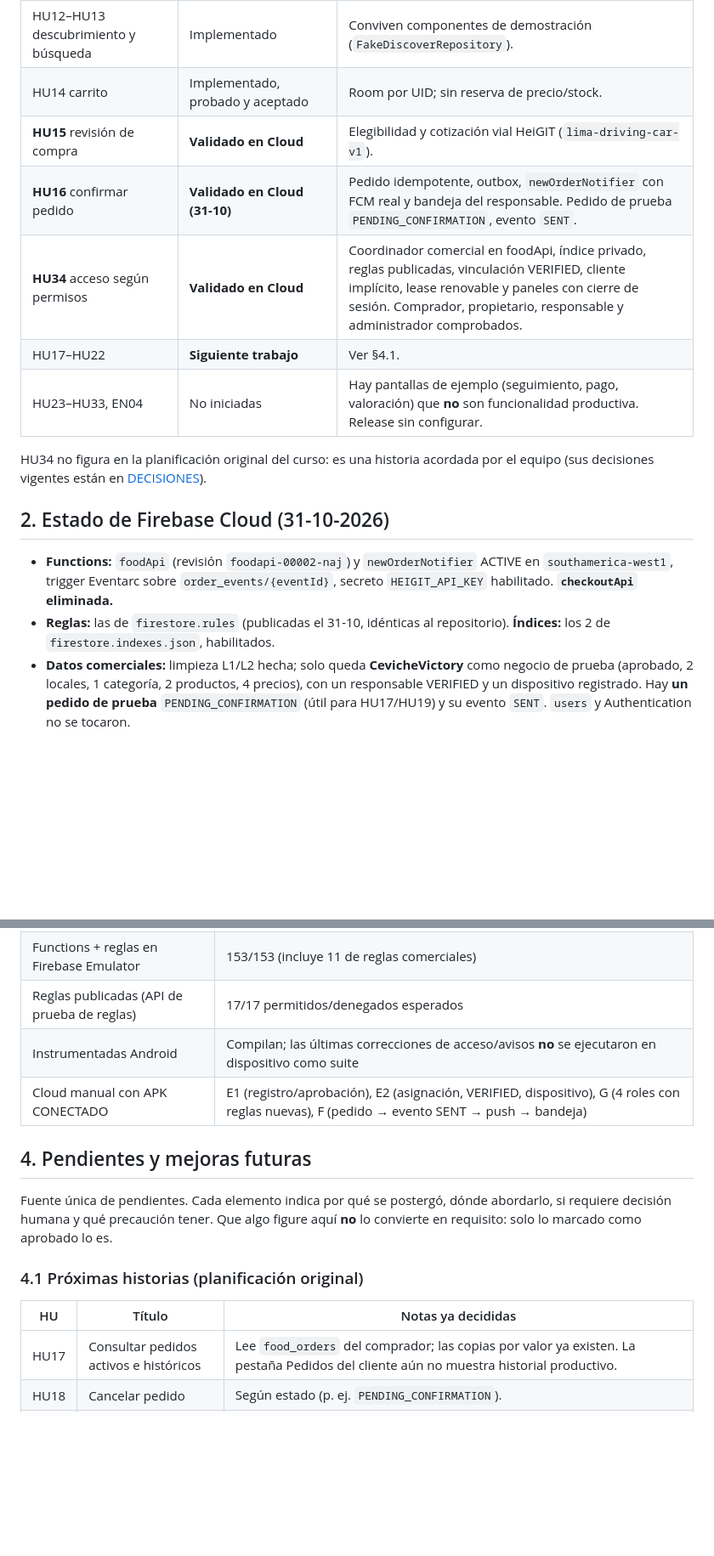
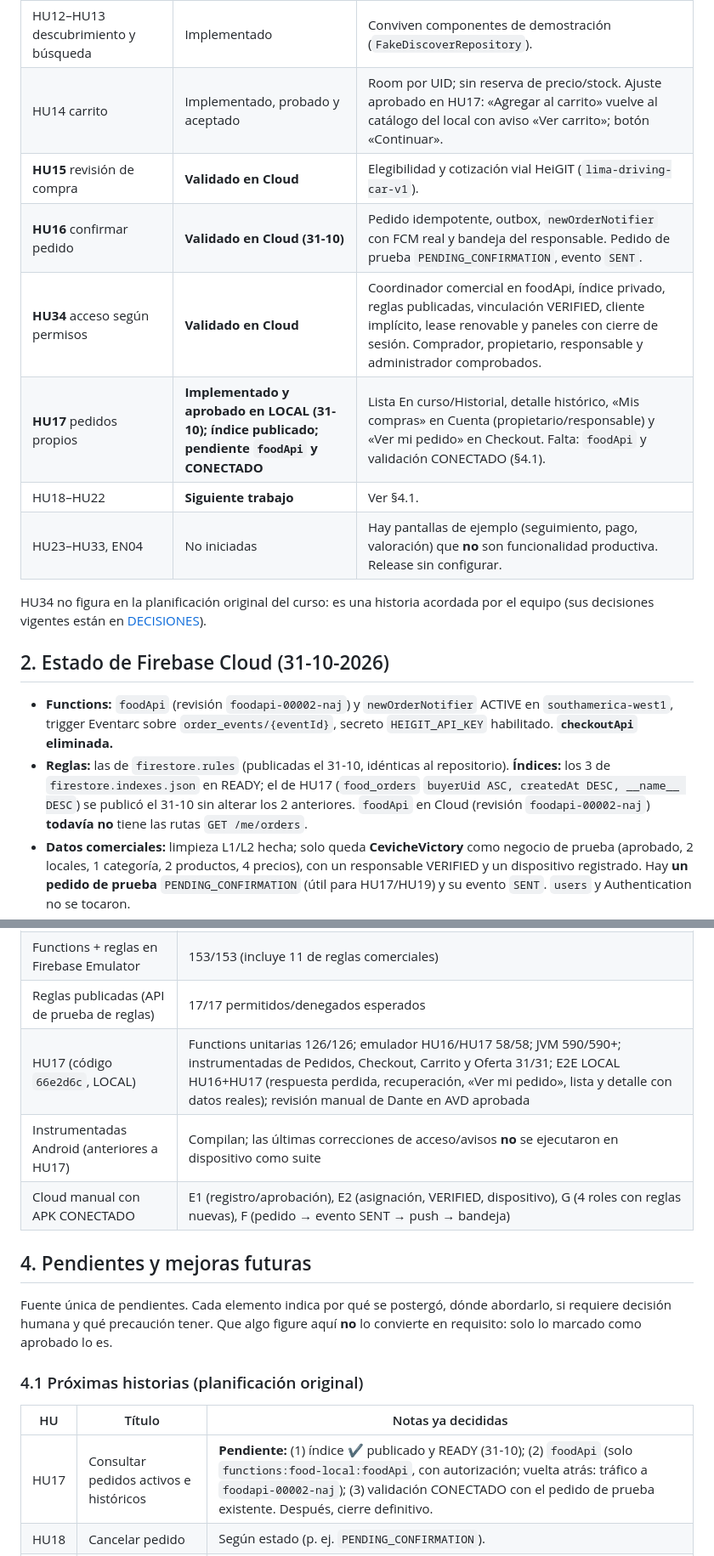
Before and after one commit to RodrigoSG232/Chaski-Food, a Markdown page: docs/ESTADO_IMPLEMENTACION.md, 2 parts joined by grey strips. Shown at 85% size. GitHub-like rendering; blank space fills up the shorter version.

```diff
--- a/docs/ESTADO_IMPLEMENTACION.md
+++ b/docs/ESTADO_IMPLEMENTACION.md
@@ -13,18 +13,19 @@ Vocabulario: **implementado** = código integrado; **verificado** = hay evidenci
 | HU04 direcciones | Implementado y verificado | Copia por valor en el pedido ya implementada por HU16. |
 | HU05–HU11 negocios, locales, responsables, horarios, catálogo | Implementado | Desde HU34 registro, aprobación y asignación pasan por foodApi. HU07 limita la suspensión general a 8 locales activos. |
 | HU12–HU13 descubrimiento y búsqueda | Implementado | Conviven componentes de demostración (`FakeDiscoverRepository`). |
-| HU14 carrito | Implementado, probado y aceptado | Room por UID; sin reserva de precio/stock. |
+| HU14 carrito | Implementado, probado y aceptado | Room por UID; sin reserva de precio/stock. Ajuste aprobado en HU17: «Agregar al carrito» vuelve al catálogo del local con aviso «Ver carrito»; botón «Continuar». |
 | **HU15** revisión de compra | **Validado en Cloud** | Elegibilidad y cotización vial HeiGIT (`lima-driving-car-v1`). |
 | **HU16** confirmar pedido | **Validado en Cloud (31-10)** | Pedido idempotente, outbox, `newOrderNotifier` con FCM real y bandeja del responsable. Pedido de prueba `PENDING_CONFIRMATION`, evento `SENT`. |
 | **HU34** acceso según permisos | **Validado en Cloud** | Coordinador comercial en foodApi, índice privado, reglas publicadas, vinculación VERIFIED, cliente implícito, lease renovable y paneles con cierre de sesión. Comprador, propietario, responsable y administrador comprobados. |
-| HU17–HU22 | **Siguiente trabajo** | Ver §4.1. |
+| **HU17** pedidos propios | **Implementado y aprobado en LOCAL (31-10); índice publicado; pendiente `foodApi` y CONECTADO** | Lista En curso/Historial, detalle histórico, «Mis compras» en Cuenta (propietario/responsable) y «Ver mi pedido» en Checkout. Falta: `foodApi` y validación CONECTADO (§4.1). |
+| HU18–HU22 | **Siguiente trabajo** | Ver §4.1. |
 | HU23–HU33, EN04 | No iniciadas | Hay pantallas de ejemplo (seguimiento, pago, valoración) que **no** son funcionalidad productiva. Release sin configurar. |
 
 HU34 no figura en la planificación original del curso: es una historia acordada por el equipo (sus decisiones vigentes están en [DECISIONES](DECISIONES.md)).
 
 ## 2. Estado de Firebase Cloud (31-10-2026)
 - **Functions:** `foodApi` (revisión `foodapi-00002-naj`) y `newOrderNotifier` ACTIVE en `southamerica-west1`, trigger Eventarc sobre `order_events/{eventId}`, secreto `HEIGIT_API_KEY` habilitado. **`checkoutApi` eliminada.**
-- **Reglas:** las de `firestore.rules` (publicadas el 31-10, idénticas al repositorio). **Índices:** los 2 de `firestore.indexes.json`, habilitados.
+- **Reglas:** las de `firestore.rules` (publicadas el 31-10, idénticas al repositorio). **Índices:** los 3 de `firestore.indexes.json` en READY; el de HU17 (`food_orders` `buyerUid ASC, createdAt DESC, __name__ DESC`) se publicó el 31-10 sin alterar los 2 anteriores. `foodApi` en Cloud (revisión `foodapi-00002-naj`) **todavía no** tiene las rutas `GET /me/orders`.
 - **Datos comerciales:** limpieza L1/L2 hecha; solo queda **CevicheVictory** como negocio de prueba (aprobado, 2 locales, 1 categoría, 2 productos, 4 precios), con un responsable VERIFIED y un dispositivo registrado. Hay **un pedido de prueba** `PENDING_CONFIRMATION` (útil para HU17/HU19) y su evento `SENT`. `users` y Authentication no se tocaron.
 - Publicación (30–31-10): limpieza de datos ficticios (L1/L2), despliegue de funciones (D), registro y aprobación de negocio (E1), asignación y vinculación de responsable (E2), reglas (G) y pedido completo con aviso (F), cada fase con autorización. El detalle por fases queda en el registro histórico local de Dante.
 
@@ -34,7 +35,8 @@ HU34 no figura en la planificación original del curso: es una historia acordada
 | JVM Android (código `0685d67`) | 574/574 |
 | Functions + reglas en Firebase Emulator | 153/153 (incluye 11 de reglas comerciales) |
 | Reglas publicadas (API de prueba de reglas) | 17/17 permitidos/denegados esperados |
-| Instrumentadas Android | Compilan; las últimas correcciones de acceso/avisos **no** se ejecutaron en dispositivo como suite |
+| HU17 (código `66e2d6c`, LOCAL) | Functions unitarias 126/126; emulador HU16/HU17 58/58; JVM 590/590+; instrumentadas de Pedidos, Checkout, Carrito y Oferta 31/31; E2E LOCAL HU16+HU17 (respuesta perdida, recuperación, «Ver mi pedido», lista y detalle con datos reales); revisión manual de Dante en AVD aprobada |
+| Instrumentadas Android (anteriores a HU17) | Compilan; las últimas correcciones de acceso/avisos **no** se ejecutaron en dispositivo como suite |
 | Cloud manual con APK CONECTADO | E1 (registro/aprobación), E2 (asignación, VERIFIED, dispositivo), G (4 roles con reglas nuevas), F (pedido → evento SENT → push → bandeja) |
 
 ## 4. Pendientes y mejoras futuras
@@ -43,7 +45,7 @@ Fuente única de pendientes. Cada elemento indica por qué se postergó, dónde
 ### 4.1 Próximas historias (planificación original)
 | HU | Título | Notas ya decididas |
 |---|---|---|
-| HU17 | Consultar pedidos activos e históricos | Lee `food_orders` del comprador; las copias por valor ya existen. La pestaña Pedidos del cliente aún no muestra historial productivo. |
+| HU17 | Consultar pedidos activos e históricos | **Pendiente:** (1) índice ✔ publicado y READY (31-10); (2) `foodApi` (solo `functions:food-local:foodApi`, con autorización; vuelta atrás: tráfico a `foodapi-00002-naj`); (3) validación CONECTADO con el pedido de prueba existente. Después, cierre definitivo. |
 | HU18 | Cancelar pedido | Según estado (p. ej. `PENDING_CONFIRMATION`). |
 | HU19 | Recibir y responder pedidos | **Aprobado:** aceptar pasa directo `PENDING_CONFIRMATION → PREPARING` (sin `CONFIRMED`). Debe precisar acciones durante suspensión. El pedido de prueba sirve para probarla. |
 | HU20 | Gestionar tiempo de preparación | — |
```
Also changed, not shown: other parts of docs/ESTADO_IMPLEMENTACION.md (+3 -2 lines), docs/ARCHITECTURE.md (+3 -2 lines), docs/DECISIONES.md (+11 -0 lines).
